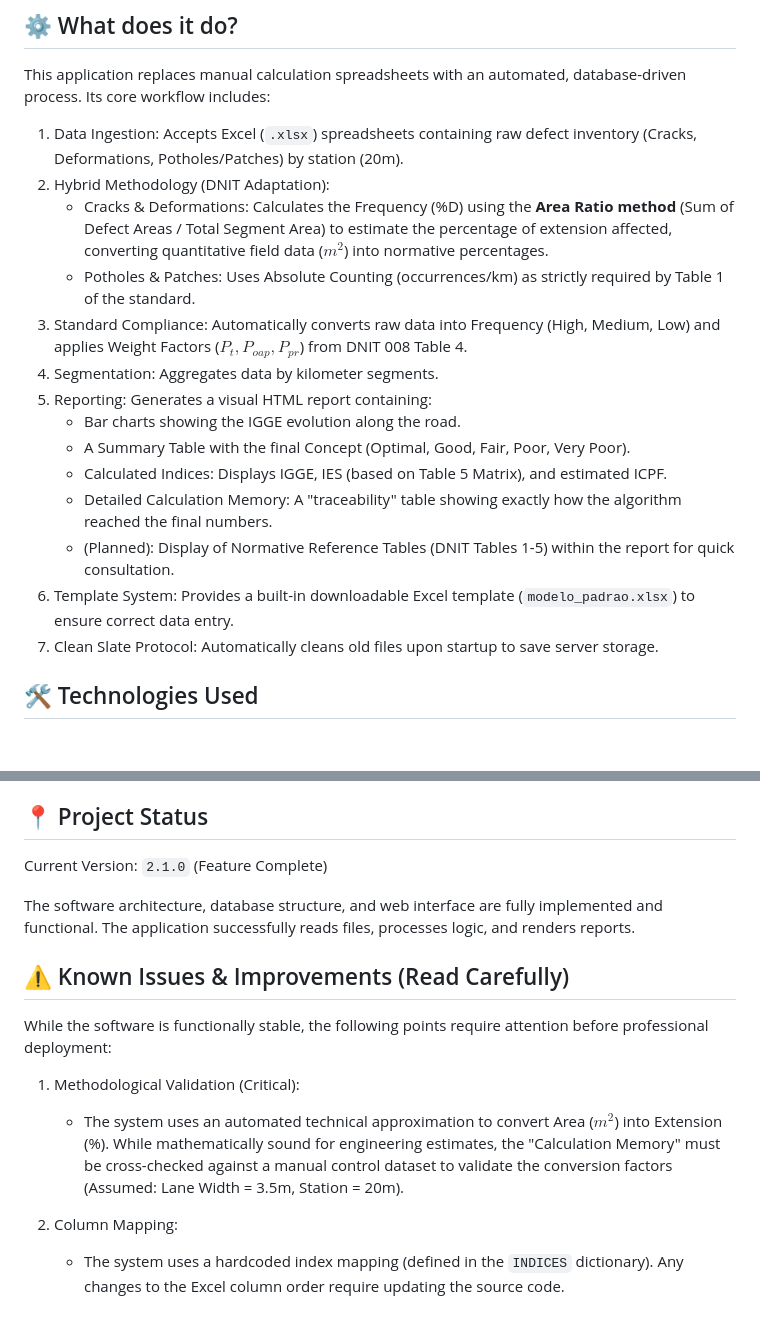
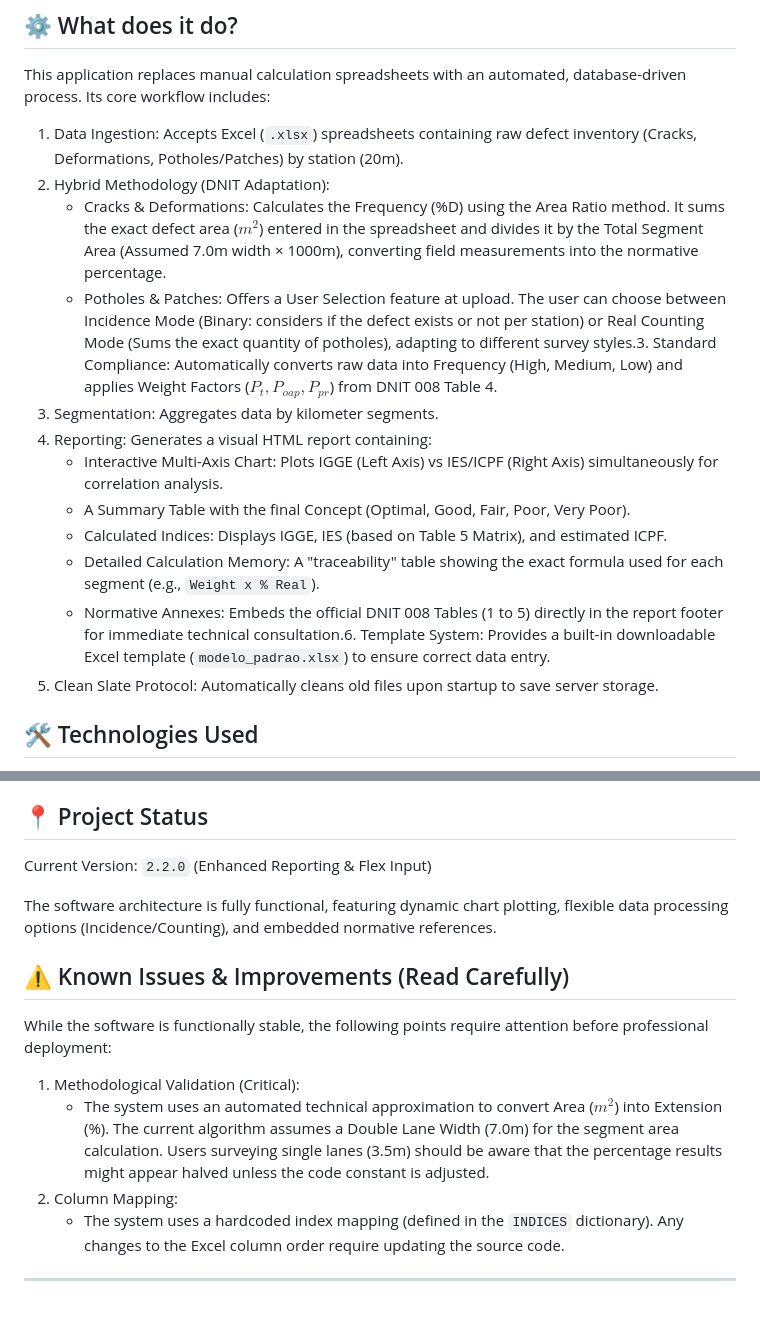
Before and after one commit to lucianoengdev/ProjetoIGG, a Markdown page: README.md, 2 parts joined by grey strips. GitHub-like rendering; blank space fills up the shorter version.

Commit message:
2.2.0 Update README

```diff
--- a/README.md
+++ b/README.md
@@ -13,17 +13,15 @@ This application replaces manual calculation spreadsheets with an automated, dat
 
 1.  Data Ingestion: Accepts Excel (`.xlsx`) spreadsheets containing raw defect inventory (Cracks, Deformations, Potholes/Patches) by station (20m).
 2.  Hybrid Methodology (DNIT Adaptation):
-    * Cracks & Deformations: Calculates the Frequency (%D) using the **Area Ratio method** (Sum of Defect Areas / Total Segment Area) to estimate the percentage of extension affected, converting quantitative field data ($m^2$) into normative percentages.
-    * Potholes & Patches: Uses Absolute Counting (occurrences/km) as strictly required by Table 1 of the standard.
-3.  Standard Compliance: Automatically converts raw data into Frequency (High, Medium, Low) and applies Weight Factors ($P_t, P_{oap}, P_{pr}$) from DNIT 008 Table 4.
+    * Cracks & Deformations: Calculates the Frequency (%D) using the Area Ratio method. It sums the exact defect area ($m^2$) entered in the spreadsheet and divides it by the Total Segment Area (Assumed 7.0m width × 1000m), converting field measurements into the normative percentage.
+    * Potholes & Patches: Offers a User Selection feature at upload. The user can choose between Incidence Mode (Binary: considers if the defect exists or not per station) or Real Counting Mode (Sums the exact quantity of potholes), adapting to different survey styles.3.  Standard Compliance: Automatically converts raw data into Frequency (High, Medium, Low) and applies Weight Factors ($P_t, P_{oap}, P_{pr}$) from DNIT 008 Table 4.
 4.  Segmentation: Aggregates data by kilometer segments.
 5.  Reporting: Generates a visual HTML report containing:
-    * Bar charts showing the IGGE evolution along the road.
+    * Interactive Multi-Axis Chart: Plots IGGE (Left Axis) vs IES/ICPF (Right Axis) simultaneously for correlation analysis.
     * A Summary Table with the final Concept (Optimal, Good, Fair, Poor, Very Poor).
     * Calculated Indices: Displays IGGE, IES (based on Table 5 Matrix), and estimated ICPF.
-    * Detailed Calculation Memory: A "traceability" table showing exactly how the algorithm reached the final numbers.
-    * (Planned): Display of Normative Reference Tables (DNIT Tables 1-5) within the report for quick consultation.
-6.  Template System: Provides a built-in downloadable Excel template (`modelo_padrao.xlsx`) to ensure correct data entry.
+    * Detailed Calculation Memory: A "traceability" table showing the exact formula used for each segment (e.g., `Weight x % Real`).
+    * Normative Annexes: Embeds the official DNIT 008 Tables (1 to 5) directly in the report footer for immediate technical consultation.6.  Template System: Provides a built-in downloadable Excel template (`modelo_padrao.xlsx`) to ensure correct data entry.
 7.  Clean Slate Protocol: Automatically cleans old files upon startup to save server storage.
 
 ## 🛠️ Technologies Used
@@ -39,16 +37,15 @@ This project relies on a robust Python stack for data analysis and a lightweight
 The goal of this project is to provide Transport Engineers in Brazil with a **reliable, open, and fast tool** to interpret pavement surveys. By automating the PRO-008 standard, we aim to eliminate human error in extensive road network calculations and provide instant, report-ready visualizations for infrastructure planning.
 
 ## 📍 Project Status
-Current Version: `2.1.0` (Feature Complete)
+Current Version: `2.2.0` (Enhanced Reporting & Flex Input)
 
-The software architecture, database structure, and web interface are fully implemented and functional. The application successfully reads files, processes logic, and renders reports.
+The software architecture is fully functional, featuring dynamic chart plotting, flexible data processing options (Incidence/Counting), and embedded normative references.
 
 ## ⚠️ Known Issues & Improvements (Read Carefully)
 While the software is functionally stable, the following points require attention before professional deployment:
 
 1.  Methodological Validation (Critical):
-    * The system uses an automated technical approximation to convert Area ($m^2$) into Extension (%). While mathematically sound for engineering estimates, the "Calculation Memory" must be cross-checked against a manual control dataset to validate the conversion factors (Assumed: Lane Width = 3.5m, Station = 20m).
-
+    * The system uses an automated technical approximation to convert Area ($m^2$) into Extension (%). The current algorithm assumes a Double Lane Width (7.0m) for the segment area calculation. Users surveying single lanes (3.5m) should be aware that the percentage results might appear halved unless the code constant is adjusted.
 2.  Column Mapping:
     * The system uses a hardcoded index mapping (defined in the `INDICES` dictionary). Any changes to the Excel column order require updating the source code.
 
```
